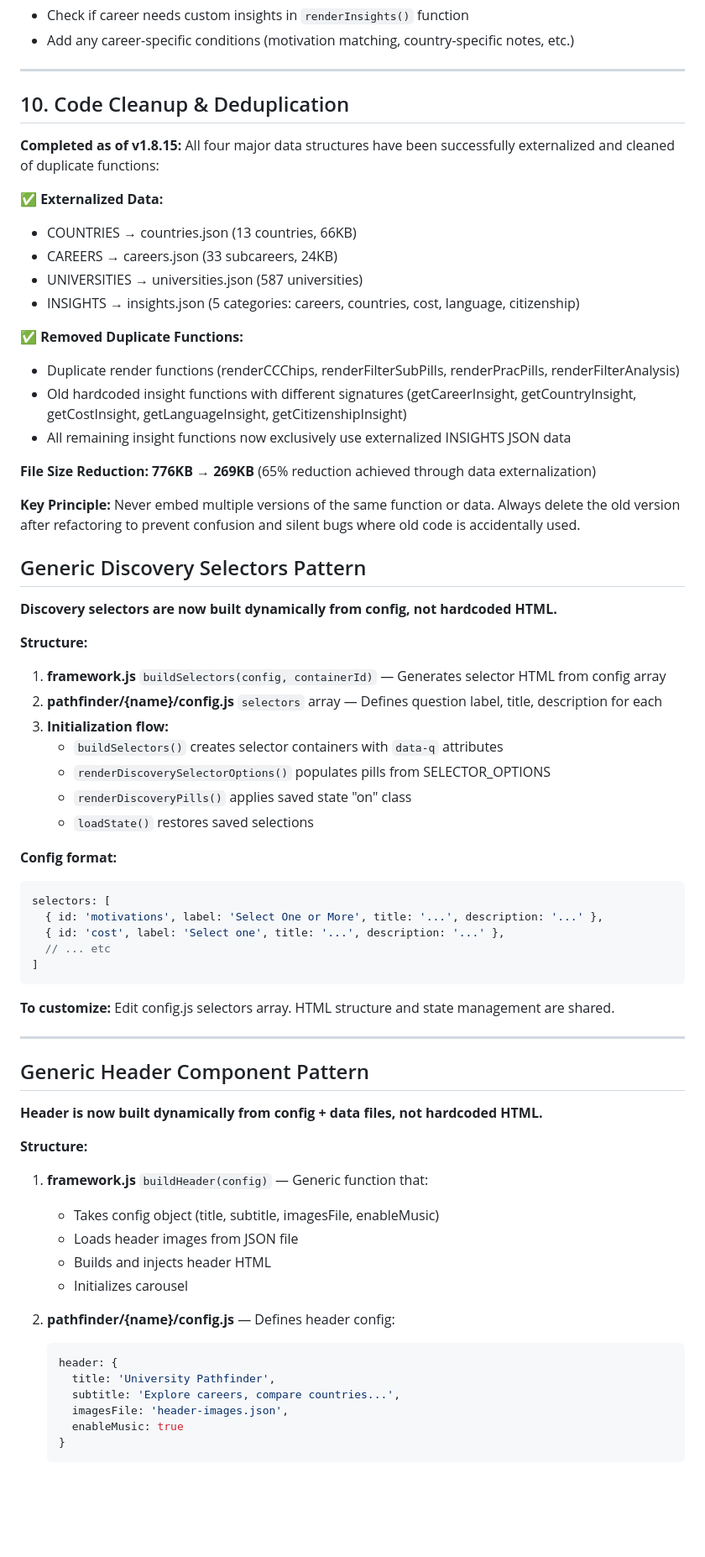
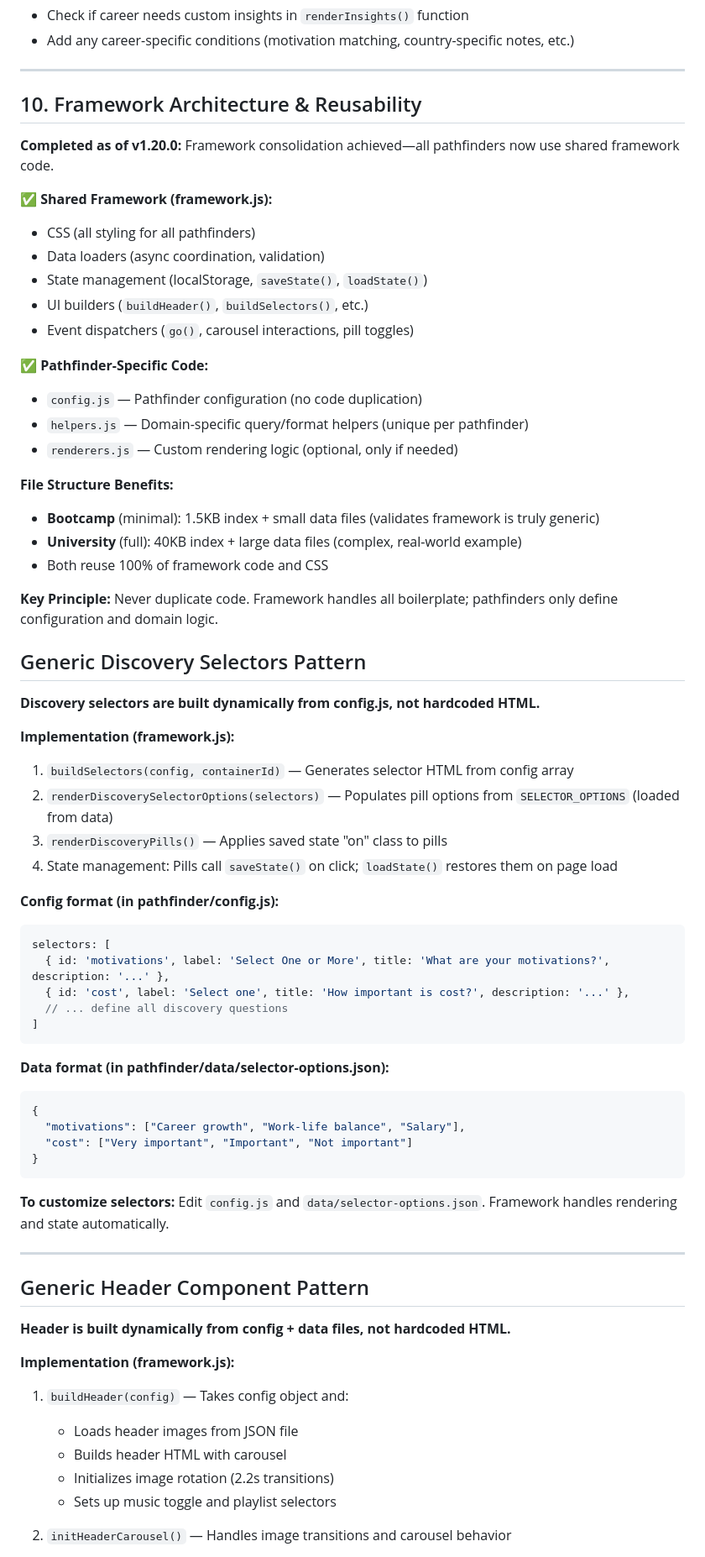
Before and after one commit to craigpen/pathfinder, a Markdown page: CLAUDE.md, the part around one of its changes. Shown at 84% size. Rendered like a GitHub page; blank space fills up the shorter version.

Commit message:
Update CLAUDE.md to reflect framework architecture (v1.20.0) - document framework + pathfinders, add router pattern, update versioning, clarify shared vs pathfinder-specific code

````diff
--- a/CLAUDE.md
+++ b/CLAUDE.md
@@ -773,69 +842,70 @@ aggregateCategoryData('tech', 'growth')       // → {display: "Very high (+15%)
 
 ---
 
-## 10. Code Cleanup & Deduplication
+## 10. Framework Architecture & Reusability
 
-**Completed as of v1.8.15:** All four major data structures have been successfully externalized and cleaned of duplicate functions:
+**Completed as of v1.20.0:** Framework consolidation achieved—all pathfinders now use shared framework code.
 
-✅ **Externalized Data:**
-- COUNTRIES → countries.json (13 countries, 66KB)
-- CAREERS → careers.json (33 subcareers, 24KB)
-- UNIVERSITIES → universities.json (587 universities)
-- INSIGHTS → insights.json (5 categories: careers, countries, cost, language, citizenship)
+✅ **Shared Framework (framework.js):**
+- CSS (all styling for all pathfinders)
+- Data loaders (async coordination, validation)
+- State management (localStorage, `saveState()`, `loadState()`)
+- UI builders (`buildHeader()`, `buildSelectors()`, etc.)
+- Event dispatchers (`go()`, carousel interactions, pill toggles)
 
-✅ **Removed Duplicate Functions:**
-- Duplicate render functions (renderCCChips, renderFilterSubPills, renderPracPills, renderFilterAnalysis)
-- Old hardcoded insight functions with different signatures (getCareerInsight, getCountryInsight, getCostInsight, getLanguageInsight, getCitizenshipInsight)
-- All remaining insight functions now exclusively use externalized INSIGHTS JSON data
+✅ **Pathfinder-Specific Code:**
+- `config.js` — Pathfinder configuration (no code duplication)
+- `helpers.js` — Domain-specific query/format helpers (unique per pathfinder)
+- `renderers.js` — Custom rendering logic (optional, only if needed)
 
-**File Size Reduction: 776KB → 269KB** (65% reduction achieved through data externalization)
+**File Structure Benefits:**
+- **Bootcamp** (minimal): 1.5KB index + small data files (validates framework is truly generic)
+- **University** (full): 40KB index + large data files (complex, real-world example)
+- Both reuse 100% of framework code and CSS
 
-**Key Principle:** Never embed multiple versions of the same function or data. Always delete the old version after refactoring to prevent confusion and silent bugs where old code is accidentally used.
+**Key Principle:** Never duplicate code. Framework handles all boilerplate; pathfinders only define configuration and domain logic.
 
 ## Generic Discovery Selectors Pattern
 
-**Discovery selectors are now built dynamically from config, not hardcoded HTML.**
+**Discovery selectors are built dynamically from config.js, not hardcoded HTML.**
 
-**Structure:**
-1. **framework.js** `buildSelectors(config, containerId)` — Generates selector HTML from config array
-2. **pathfinder/{name}/config.js** `selectors` array — Defines question label, title, description for each
-3. **Initialization flow:**
-   - `buildSelectors()` creates selector containers with `data-q` attributes
-   - `renderDiscoverySelectorOptions()` populates pills from SELECTOR_OPTIONS
-   - `renderDiscoveryPills()` applies saved state "on" class
-   - `loadState()` restores saved selections
+**Implementation (framework.js):**
+1. `buildSelectors(config, containerId)` — Generates selector HTML from config array
+2. `renderDiscoverySelectorOptions(selectors)` — Populates pill options from `SELECTOR_OPTIONS` (loaded from data)
+3. `renderDiscoveryPills()` — Applies saved state "on" class to pills
+4. State management: Pills call `saveState()` on click; `loadState()` restores them on page load
 
-**Config format:**
+**Config format (in pathfinder/config.js):**
 ```javascript
 selectors: [
-  { id: 'motivations', label: 'Select One or More', title: '...', description: '...' },
-  { id: 'cost', label: 'Select one', title: '...', description: '...' },
-  // ... etc
+  { id: 'motivations', label: 'Select One or More', title: 'What are your motivations?', description: '...' },
+  { id: 'cost', label: 'Select one', title: 'How important is cost?', description: '...' },
+  // ... define all discovery questions
 ]
 ```
 
-**To customize:** Edit config.js selectors array. HTML structure and state management are shared.
+**Data format (in pathfinder/data/selector-options.json):**
+```json
+{
+  "motivations": ["Career growth", "Work-life balance", "Salary"],
+  "cost": ["Very important", "Important", "Not important"]
+}
+```
+
+**To customize selectors:** Edit `config.js` and `data/selector-options.json`. Framework handles rendering and state automatically.
 
 ---
 
 ## Generic Header Component Pattern
 
-**Header is now built dynamically from config + data files, not hardcoded HTML.**
+**Header is built dynamically from config + data files, not hardcoded HTML.**
 
-**Structure:**
-1. **framework.js** `buildHeader(config)` — Generic function that:
-   - Takes config object (title, subtitle, imagesFile, enableMusic)
+**Implementation (framework.js):**
+1. `buildHeader(config)` — Takes config object and:
    - Loads header images from JSON file
-   - Builds and injects header HTML
-   - Initializes carousel
+   - Builds header HTML with carousel
+   - Initializes image rotation (2.2s transitions)
+   - Sets up music toggle and playlist selectors
 
-2. **pathfinder/{name}/config.js** — Defines header config:
-   ```javascript
-   header: {
-     title: 'University Pathfinder',
-     subtitle: 'Explore careers, compare countries...',
-     imagesFile: 'header-images.json',
-     enableMusic: true
-   }
-   ```
+2. `initHeaderCarousel()` — Handles image transitions and carousel behavior
 
````
Also changed, not shown: other parts of CLAUDE.md (+129 -48 lines).
